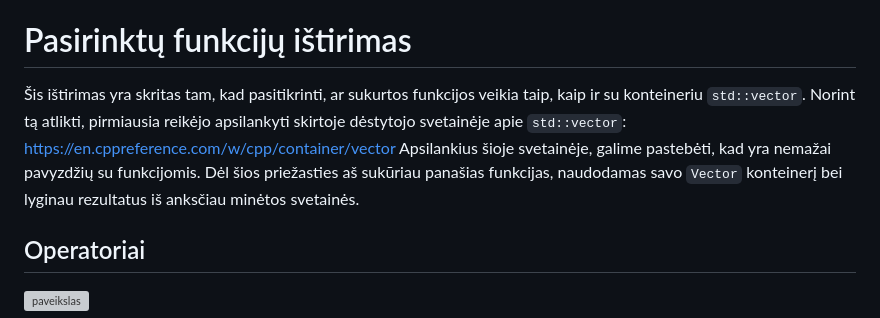
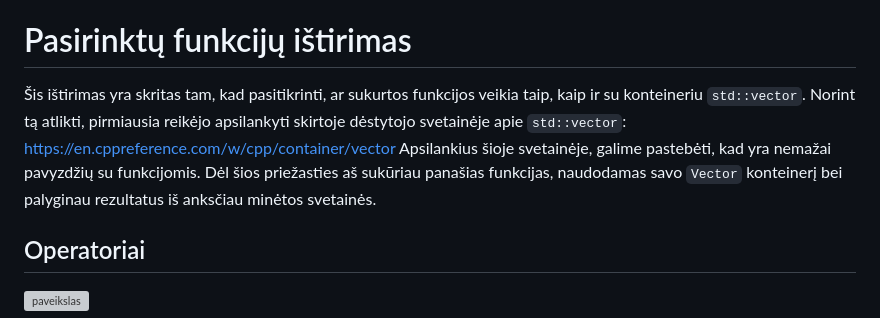
Before and after one commit to Pijus-B/3-uzduotis, a Markdown page: README.md, the part around the change. Rendered like a GitHub page; grey boxes are pictures that could not be loaded.

```diff
--- a/README.md
+++ b/README.md
@@ -4,7 +4,7 @@ Pateiktas kodas yra C++ programa studentų informacijos valdymui. Ji apima funkc
 
 
 # Pasirinktų funkcijų ištirimas
-Šis ištirimas yra skritas tam, kad pasitikrinti, ar sukurtos funkcijos veikia taip, kaip ir su konteineriu `std::vector`. Norint tą atlikti, pirmiausia reikėjo apsilankyti skirtoje dėstytojo svetainėje apie `std::vector`: https://en.cppreference.com/w/cpp/container/vector Apsilankius šioje svetainėje, galime pastebėti, kad yra nemažai pavyzdžių su funkcijomis. Dėl šios priežasties aš sukūriau panašias funkcijas, naudodamas savo `Vector` konteinerį bei lyginau rezultatus iš anksčiau minėtos svetainės.
+Šis ištirimas yra skritas tam, kad pasitikrinti, ar sukurtos funkcijos veikia taip, kaip ir su konteineriu `std::vector`. Norint tą atlikti, pirmiausia reikėjo apsilankyti skirtoje dėstytojo svetainėje apie `std::vector`: https://en.cppreference.com/w/cpp/container/vector Apsilankius šioje svetainėje, galime pastebėti, kad yra nemažai pavyzdžių su funkcijomis. Dėl šios priežasties aš sukūriau panašias funkcijas, naudodamas savo `Vector` konteinerį bei palyginau rezultatus iš anksčiau minėtos svetainės.
 ## Operatoriai
 ![paveikslas](https://github.com/Pijus-B/3-uzduotis/assets/90143621/aa64ca1d-6db6-47c8-b5f8-723df8166568)
 
```
